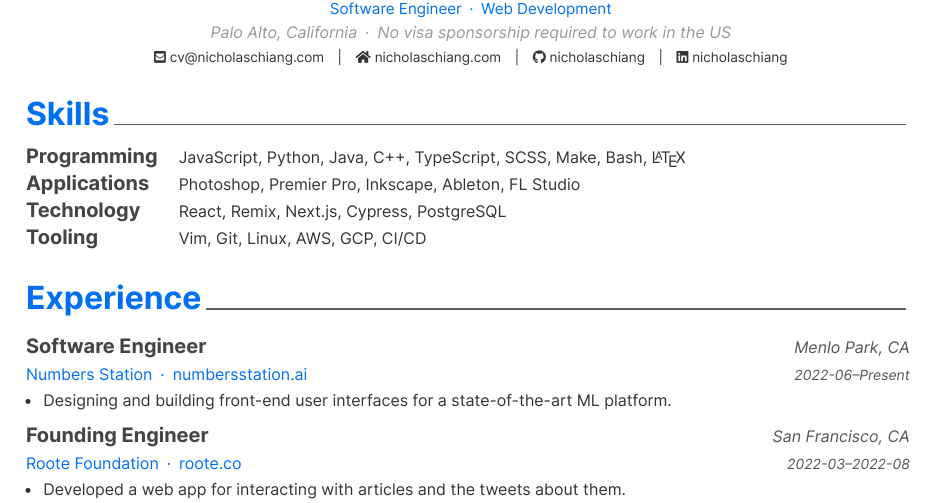
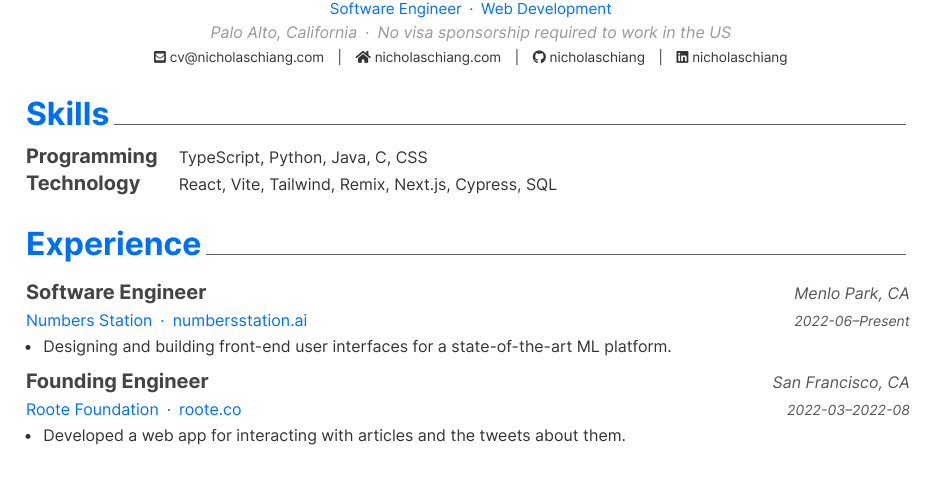
Before and after one commit to nicholaschiang/resume, a LaTeX CV (light.tex, which reads src/skills.tex): part of the page, cut so that both start at the same text, the shorter picture padded with empty space. The pictures show the PDF file light.pdf that the author committed with the source.

Commit message:
fix: only include relevant swe skills

```diff
--- a/src/skills.tex
+++ b/src/skills.tex
@@ -12,21 +12,11 @@
 %---------------------------------------------------------
   \cvskill
     {Programming} % Category
-    {JavaScript, Python, Java, C++, TypeScript, SCSS, Make, Bash, \LaTeX} % Skills
-
-%---------------------------------------------------------
-  \cvskill
-    {Applications} % Category
-    {Photoshop, Premier Pro, Inkscape, Ableton, FL Studio} % Skills
+    {TypeScript, Python, Java, C, CSS} % Skills
 
 %---------------------------------------------------------
   \cvskill
     {Technology} % Category
-    {React, Remix, Next.js, Cypress, PostgreSQL} % Skills
-
-%---------------------------------------------------------
-  \cvskill
-    {Tooling} % Category
-    {Vim, Git, Linux, AWS, GCP, CI/CD} % Skills
+    {React, Vite, Tailwind, Remix, Next.js, Cypress, SQL} % Skills
 
 \end{cvskills}
```
Also changed, not shown: dark.pdf, light.pdf.
